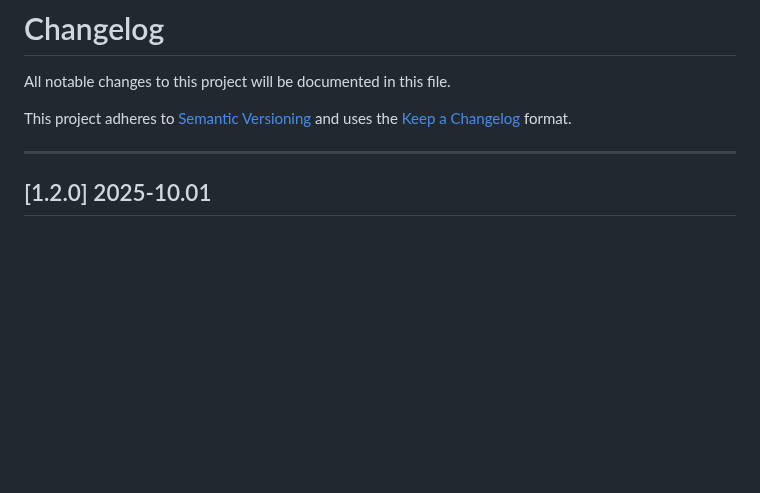
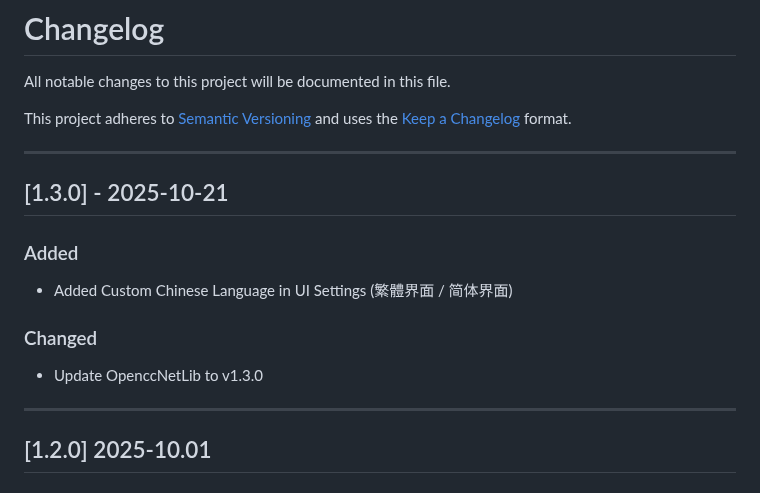
Before and after one commit to laisuk/OpenccNetLibGui, a Markdown page: CHANGELOG.md, the part around the change. Rendered like a GitHub page; blank space fills up the shorter version.

```diff
--- a/CHANGELOG.md
+++ b/CHANGELOG.md
@@ -4,6 +4,18 @@ All notable changes to this project will be documented in this file.
 
 This project adheres to [Semantic Versioning](https://semver.org/spec/v2.0.0.html) and uses
 the [Keep a Changelog](https://keepachangelog.com/en/1.0.0/) format.
+
+---
+
+## [1.3.0] - 2025-10-21
+
+### Added
+
+- Added Custom Chinese Language in UI Settings (繁體界面 / 简体界面)
+
+### Changed
+
+- Update OpenccNetLib to v1.3.0
 
 ---
 
```
Also changed, not shown: README.md (+21 -0 lines), Assets/image04.png (added), 6 other files.
